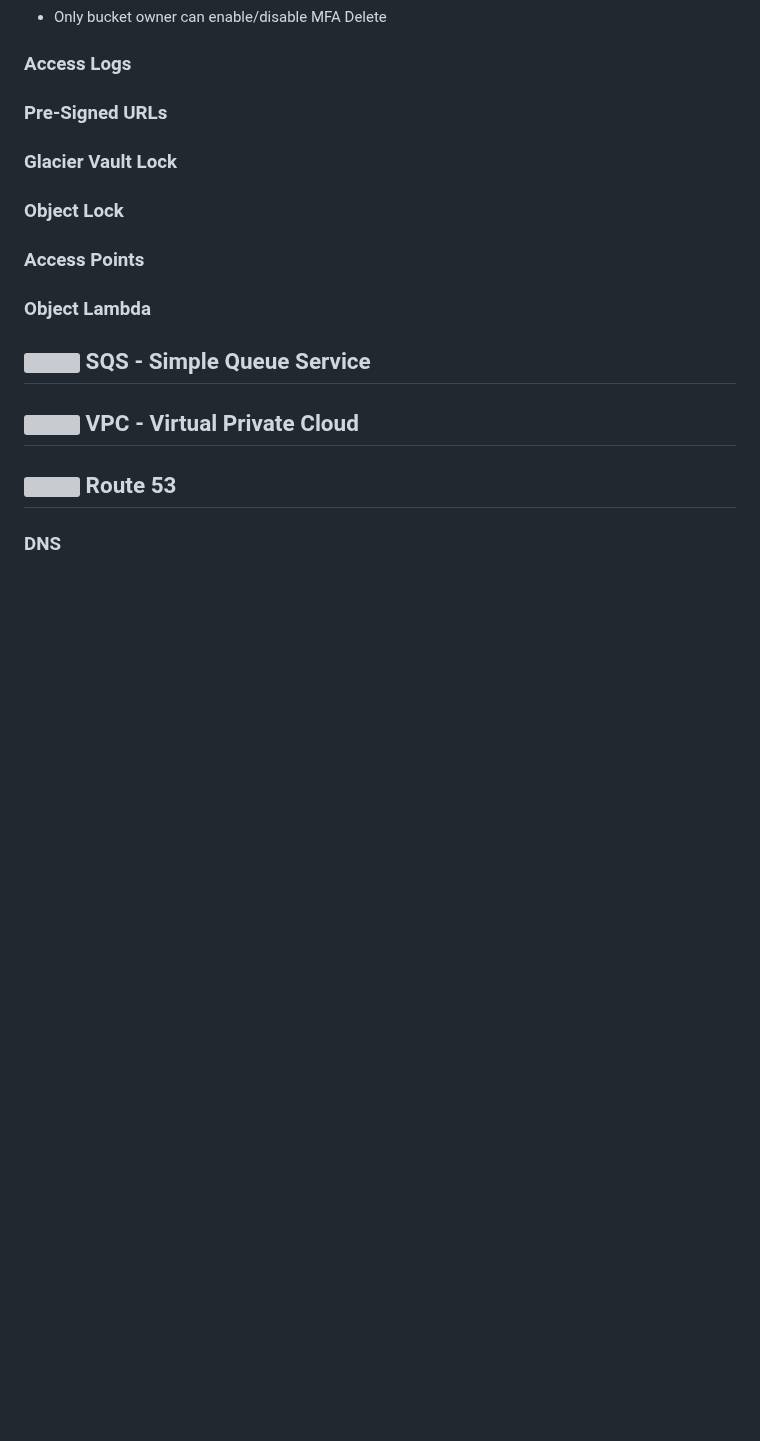
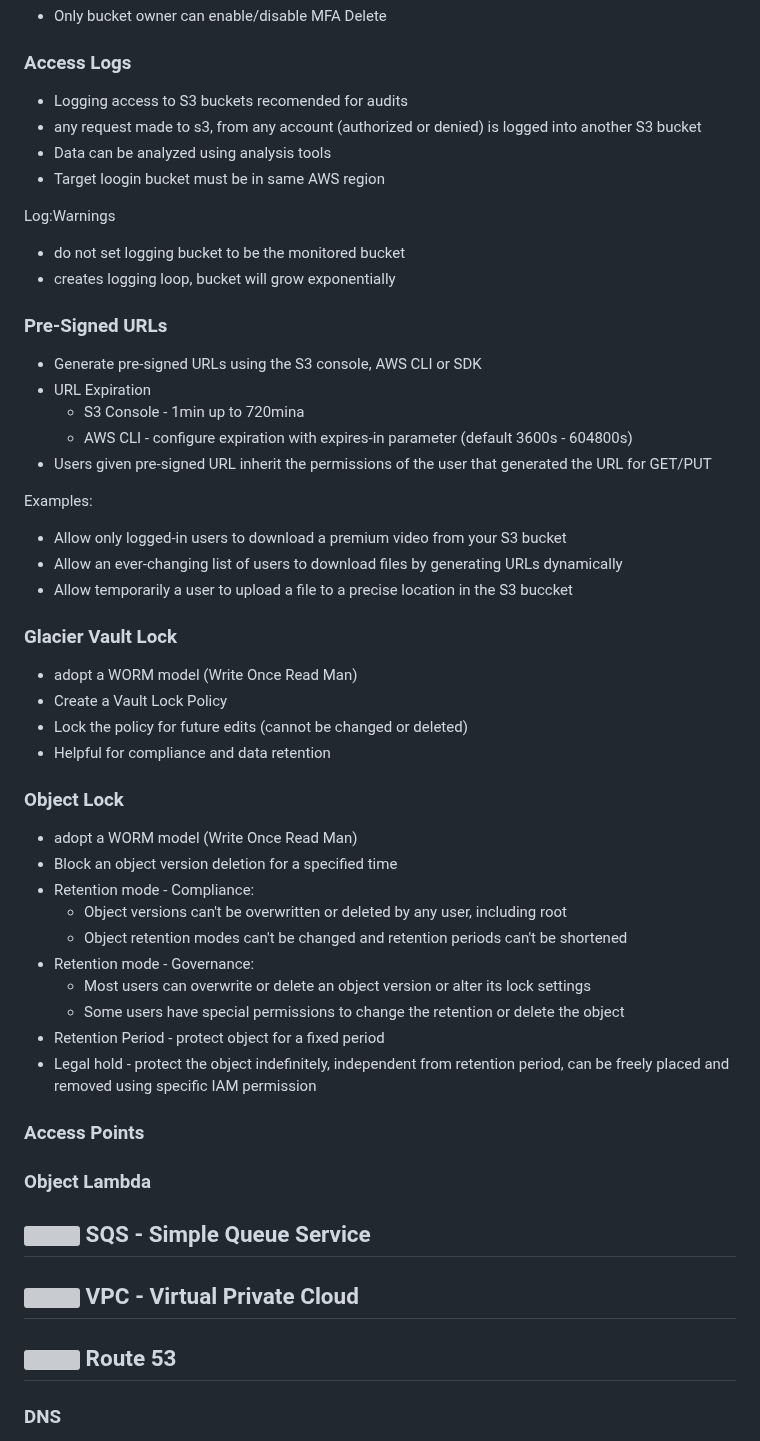
Before and after one commit to andymac-ai/aws-saa-c03, a Markdown page: README.md, the part around the change. Rendered like a GitHub page; blank space fills up the shorter version; grey boxes are pictures that could not be loaded.

Commit message:
object lock and glacier vault lock

```diff
--- a/README.md
+++ b/README.md
@@ -1189,11 +1189,71 @@ If a client makes a cross-origin request on an S3 bucket, the correct CORS heade
 
 ### Access Logs
 
+<ul>
+  <li>Logging access to S3 buckets recomended for audits</li>
+  <li>any request made to s3, from any account (authorized or denied) is logged into another S3 bucket</li>
+  <li>Data can be analyzed using analysis tools</li>
+  <li>Target loogin bucket must be in same AWS region</li>
+</ul>
+
+Log:Warnings
+<ul>
+  <li>do not set logging bucket to be the monitored bucket</li>
+  <li>creates logging loop, bucket will grow exponentially</li>
+</ul>
+
 ### Pre-Signed URLs
 
+<ul>
+  <li>Generate pre-signed URLs using the S3 console, AWS CLI or SDK</li>
+  <li>
+    URL Expiration
+    <ul>
+      <li>S3 Console - 1min up to 720mina</li>
+      <li>AWS CLI - configure expiration with expires-in parameter (default 3600s - 604800s)</li>
+    </ul>
+  </li>
+  <li>Users given pre-signed URL inherit the permissions of the user that generated the URL for GET/PUT</li>
+</ul>
+
+Examples:
+<ul>
+  <li>Allow only logged-in users to download a premium video from your S3 bucket</li>
+  <li>Allow an ever-changing list of users to download files by generating URLs dynamically</li>
+  <li>Allow temporarily a user to upload a file to a precise location in the S3 buccket</li>
+</ul>
+
 ### Glacier Vault Lock
 
+<ul>
+  <li>adopt a WORM model (Write Once Read Man)</li>
+  <li>Create a Vault Lock Policy</li>
+  <li>Lock the policy for future edits (cannot be changed or deleted)</li>
+  <li>Helpful for compliance and data retention</li>
+</ul>
+
 ### Object Lock
+
+<ul>
+  <li>adopt a WORM model (Write Once Read Man)</li>
+  <li>Block an object version deletion for a specified time</li>
+  <li>
+    Retention mode - Compliance:
+    <ul>
+      <li>Object versions can't be overwritten or deleted by any user, including root</li>
+      <li>Object retention modes can't be changed and retention periods can't be shortened</li>
+    </ul>
+  </li>
+  <li>
+    Retention mode - Governance:
+    <ul>
+      <li>Most users can overwrite or delete an object version or alter its lock settings</li>
+      <li>Some users have special permissions to change the retention or delete the object</li>
+    </ul>
+  </li>
+  <li>Retention Period - protect object for a fixed period</li>
+  <li>Legal hold - protect the object indefinitely, independent from retention period, can be freely placed and removed using specific IAM permission</li>
+</ul>
 
 ### Access Points
 
```
